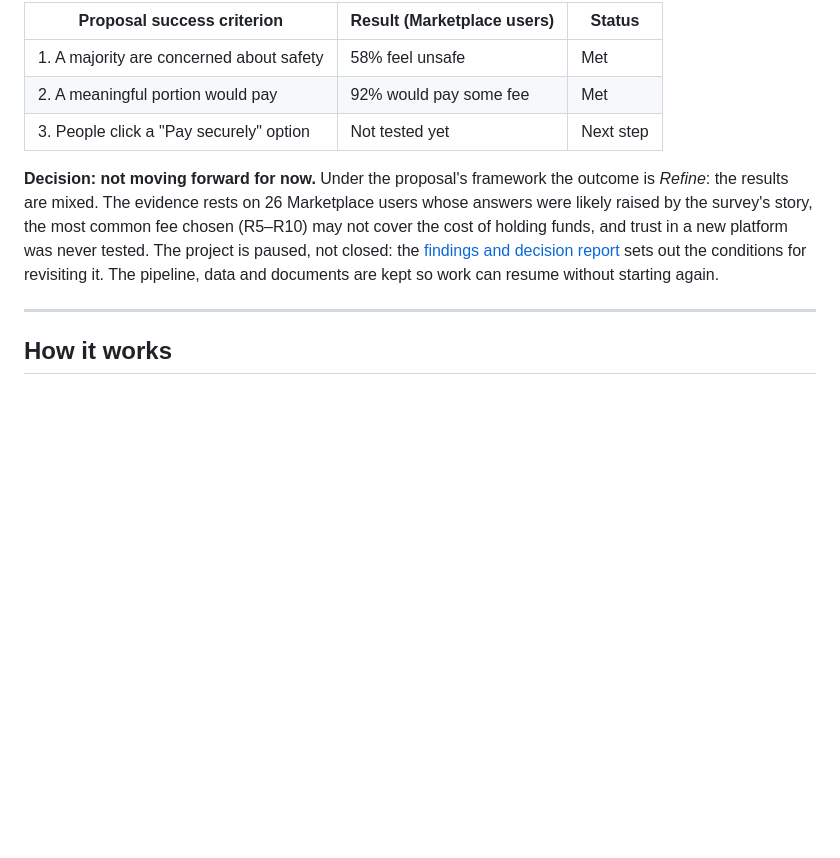
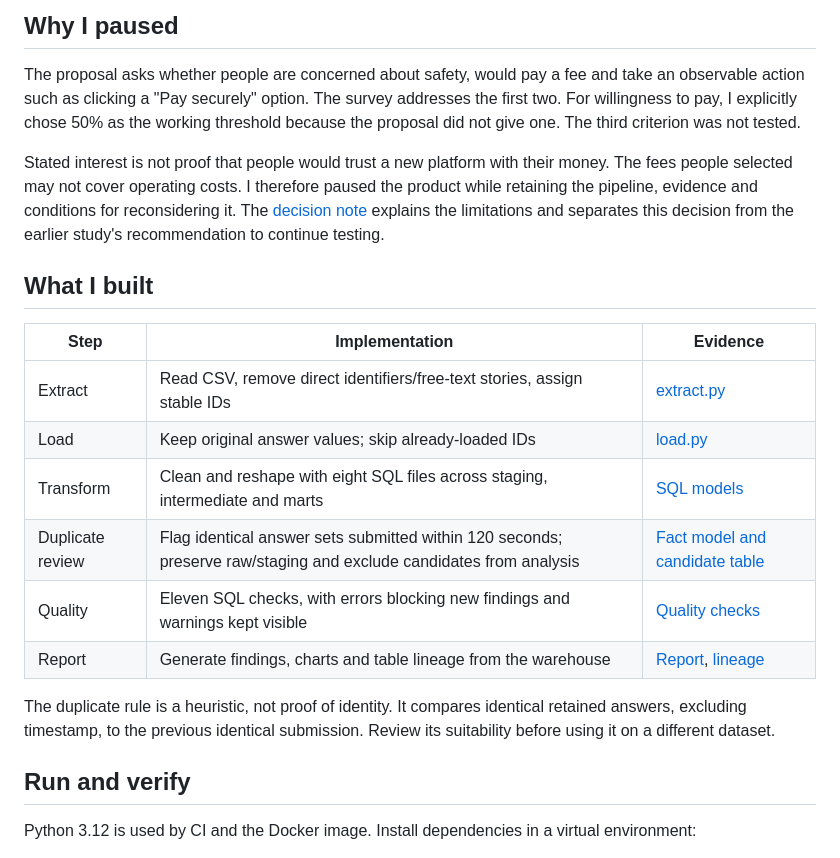
Before and after one commit to mlftsh030/safetrade, a Markdown page: README.md, the part around one of its changes. GitHub-like rendering; blank space fills up the shorter version.

```diff
--- a/README.md
+++ b/README.md
@@ -22,13 +28,24 @@ Full results, made by the pipeline: [reports/findings.md](reports/findings.md)
 
-| Proposal success criterion | Result (Marketplace users) | Status |
+## Why I paused
+
+The proposal asks whether people are concerned about safety, would pay a fee and take an observable action such as clicking a "Pay securely" option. The survey addresses the first two. For willingness to pay, I explicitly chose 50% as the working threshold because the proposal did not give one. The third criterion was not tested.
+
+Stated interest is not proof that people would trust a new platform with their money. The fees people selected may not cover operating costs. I therefore paused the product while retaining the pipeline, evidence and conditions for reconsidering it. The [decision note](docs/findings-and-decision.md) explains the limitations and separates this decision from the earlier study's recommendation to continue testing.
+
+## What I built
+
+| Step | Implementation | Evidence |
 |---|---|---|
-| 1. A majority are concerned about safety | 58% feel unsafe | Met |
-| 2. A meaningful portion would pay | 92% would pay some fee | Met |
-| 3. People click a "Pay securely" option | Not tested yet | Next step |
+| Extract | Read CSV, remove direct identifiers/free-text stories, assign stable IDs | [extract.py](pipeline/extract.py) |
+| Load | Keep original answer values; skip already-loaded IDs | [load.py](pipeline/load.py) |
+| Transform | Clean and reshape with eight SQL files across staging, intermediate and marts | [SQL models](sql/) |
+| Duplicate review | Flag identical answer sets submitted within 120 seconds; preserve raw/staging and exclude candidates from analysis | [Fact model and candidate table](sql/marts/01_fct_survey_responses.sql) |
+| Quality | Eleven SQL checks, with errors blocking new findings and warnings kept visible | [Quality checks](sql/tests/) |
+| Report | Generate findings, charts and table lineage from the warehouse | [Report](pipeline/report.py), [lineage](reports/lineage.md) |
 
-**Decision: not moving forward for now.** Under the proposal's framework the outcome is *Refine*: the results are mixed. The evidence rests on 26 Marketplace users whose answers were likely raised by the survey's story, the most common fee chosen (R5–R10) may not cover the cost of holding funds, and trust in a new platform was never tested. The project is paused, not closed: the [findings and decision report](docs/SafeTrade-Findings-and-Decision.pdf) sets out the conditions for revisiting it. The pipeline, data and documents are kept so work can resume without starting again.
+The duplicate rule is a heuristic, not proof of identity. It compares identical retained answers, excluding timestamp, to the previous identical submission. Review its suitability before using it on a different dataset.
 
----
+## Run and verify
 
-## How it works
+Python 3.12 is used by CI and the Docker image. Install dependencies in a virtual environment:
 
```
Also changed, not shown: other parts of README.md (+46 -90 lines).
